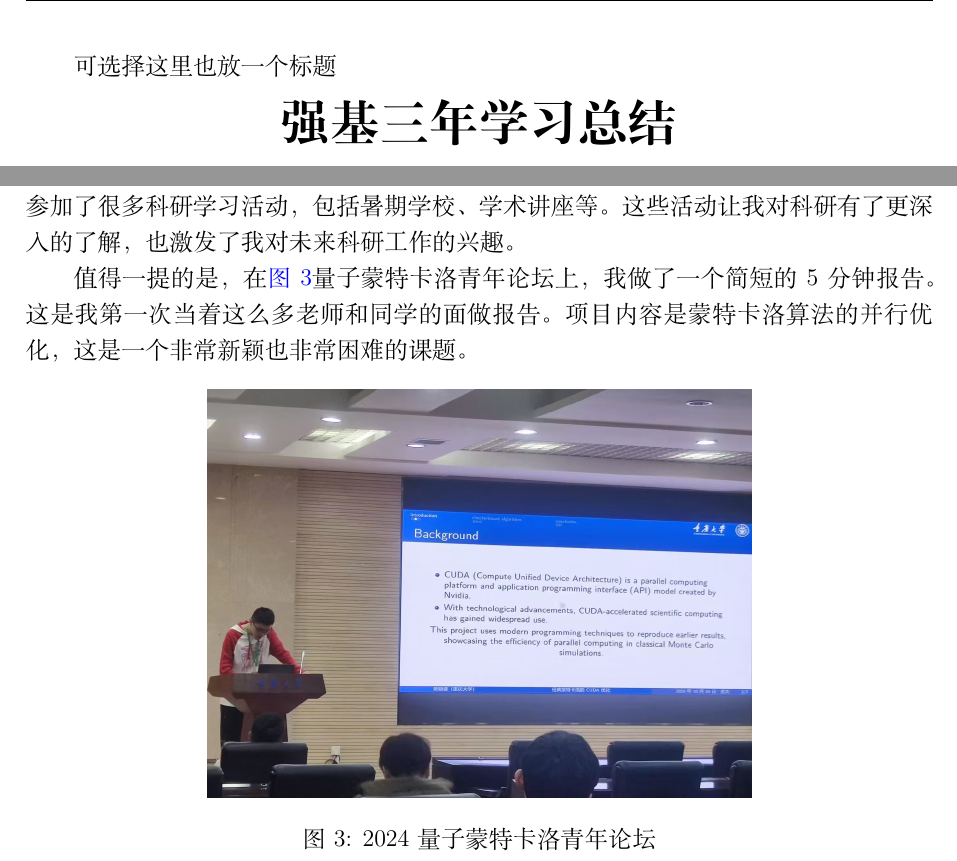
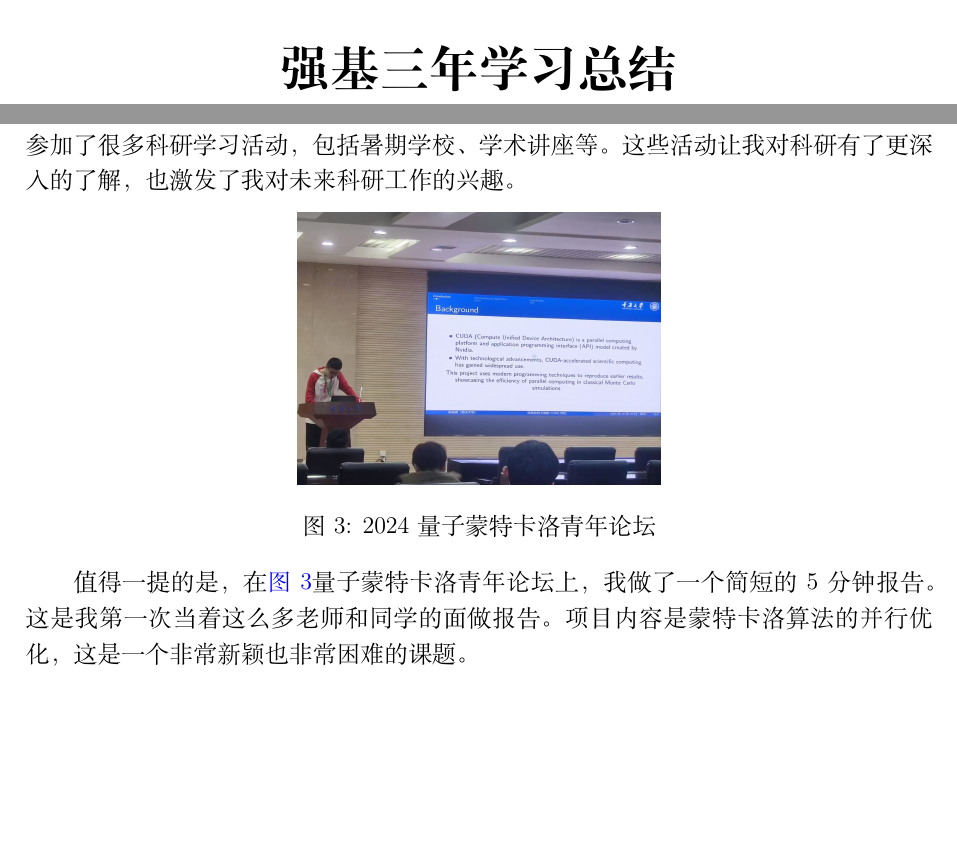
Before and after one commit to XeriChen/CQU-Course-Paper-Latex-Templete, a LaTeX document (src/main.tex): two parts of pages 3 and 4 of 6, joined at a grey line, cut at the place of the change, the shorter picture padded with empty space. Compiled offline with XeLaTeX.

Commit message:
小修
修正文档中的注释格式，优化计算机课程分析部分的描述，调整量子蒙特卡洛青年论坛的图片大小，并重复相关内容以增强表达。

```diff
--- a/src/main.tex
+++ b/src/main.tex
@@ -34,7 +34,7 @@
 %%------------------------正文页从这里开始-------------------%
 \newpage
 
-可选择这里也放一个标题
+% 可选择这里也放一个标题
 \begin{center}
    \title{ \Huge \textbf{{强基三年学习总结}}}
 \end{center}
@@ -101,14 +103,16 @@
 
 我从大二开始就进入了张学锋老师课题组学习，虽然对理论知识掌握不够，也尚未取得明显的成果，但在程序算法实践中有着不小的提升。借课题组机会，这三年里，我参加了很多科研学习活动，包括暑期学校、学术讲座等。这些活动让我对科研有了更深入的了解，也激发了我对未来科研工作的兴趣。
 
-值得一提的是，在\autoref{fig:meeting}量子蒙特卡洛青年论坛上，我做了一个简短的5分钟报告。这是我第一次当着这么多老师和同学的面做报告。项目内容是蒙特卡洛算法的并行优化，这是一个非常新颖也非常困难的课题。
-
 \begin{figure}[ht]
         \centering
-    \includegraphics[width =.6\textwidth]{figures/qmcmeeting.jpg}
+    \includegraphics[width =.4\textwidth]{figures/qmcmeeting.jpg}
     \caption{2024量子蒙特卡洛青年论坛}
     \label{fig:meeting}
 \end{figure}
+
+值得一提的是，在\autoref{fig:meeting}量子蒙特卡洛青年论坛上，我做了一个简短的5分钟报告。这是我第一次当着这么多老师和同学的面做报告。项目内容是蒙特卡洛算法的并行优化，这是一个非常新颖也非常困难的课题。
+
+
 
 \section{竞赛}
 
```
Also changed, not shown: src/main.pdf, src/main.tex (6 more changed lines).
